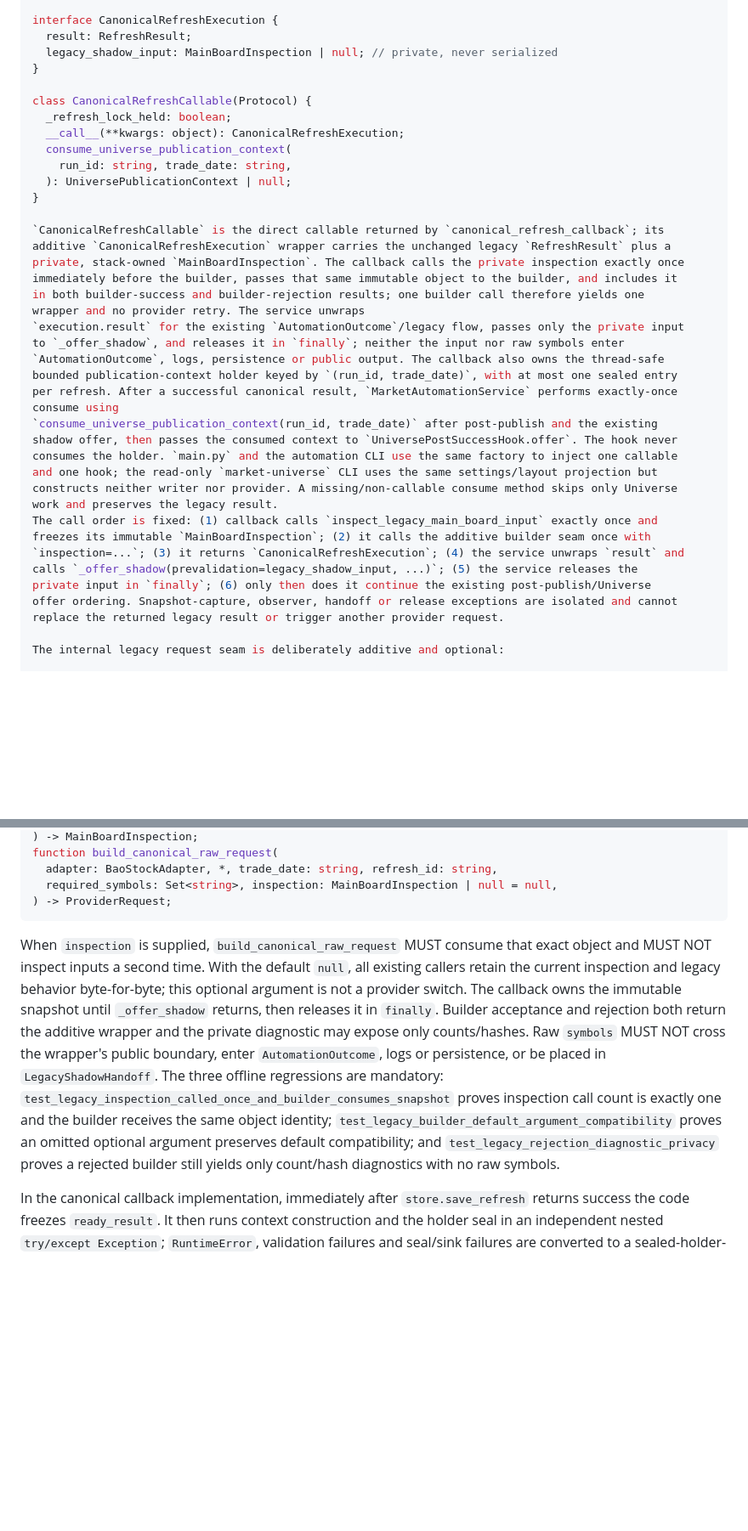
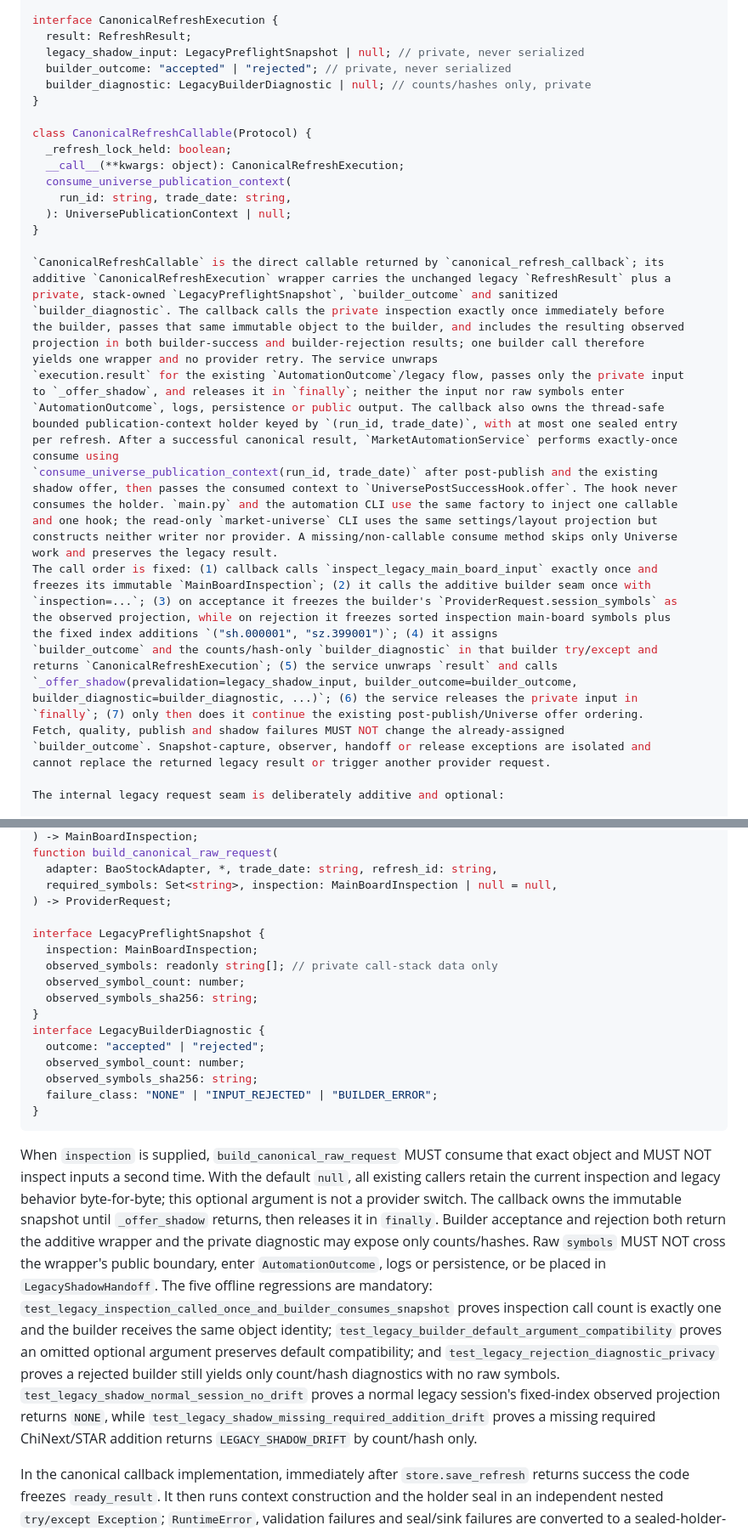
Before and after one commit to fengpengliu95-code/Stock-eva, a Markdown page: docs/plans/2026-09-08-stock-eva-r2f4-2-exact-session-universe-implementation.md, 2 parts joined by grey strips. Shown at 85% size. Rendered like a GitHub page; blank space fills up the shorter version.

Commit message:
docs(r2f4.2): bind legacy shadow to session projection

````diff
--- a/docs/plans/2026-09-08-stock-eva-r2f4-2-exact-session-universe-implementation.md
+++ b/docs/plans/2026-09-08-stock-eva-r2f4-2-exact-session-universe-implementation.md
@@ -681,7 +684,9 @@ interface UniversePublicationContext {
 
 interface CanonicalRefreshExecution {
   result: RefreshResult;
-  legacy_shadow_input: MainBoardInspection | null; // private, never serialized
+  legacy_shadow_input: LegacyPreflightSnapshot | null; // private, never serialized
+  builder_outcome: "accepted" | "rejected"; // private, never serialized
+  builder_diagnostic: LegacyBuilderDiagnostic | null; // counts/hashes only, private
 }
 
 class CanonicalRefreshCallable(Protocol) {
@@ -694,10 +699,11 @@ class CanonicalRefreshCallable(Protocol) {
 
 `CanonicalRefreshCallable` is the direct callable returned by `canonical_refresh_callback`; its
 additive `CanonicalRefreshExecution` wrapper carries the unchanged legacy `RefreshResult` plus a
-private, stack-owned `MainBoardInspection`. The callback calls the private inspection exactly once
-immediately before the builder, passes that same immutable object to the builder, and includes it
-in both builder-success and builder-rejection results; one builder call therefore yields one
-wrapper and no provider retry. The service unwraps
+private, stack-owned `LegacyPreflightSnapshot`, `builder_outcome` and sanitized
+`builder_diagnostic`. The callback calls the private inspection exactly once immediately before
+the builder, passes that same immutable object to the builder, and includes the resulting observed
+projection in both builder-success and builder-rejection results; one builder call therefore
+yields one wrapper and no provider retry. The service unwraps
 `execution.result` for the existing `AutomationOutcome`/legacy flow, passes only the private input
 to `_offer_shadow`, and releases it in `finally`; neither the input nor raw symbols enter
 `AutomationOutcome`, logs, persistence or public output. The callback also owns the thread-safe
@@ -711,11 +717,17 @@ constructs neither writer nor provider. A missing/non-callable consume method sk
 work and preserves the legacy result.
 The call order is fixed: (1) callback calls `inspect_legacy_main_board_input` exactly once and
 freezes its immutable `MainBoardInspection`; (2) it calls the additive builder seam once with
-`inspection=...`; (3) it returns `CanonicalRefreshExecution`; (4) the service unwraps `result` and
-calls `_offer_shadow(prevalidation=legacy_shadow_input, ...)`; (5) the service releases the
-private input in `finally`; (6) only then does it continue the existing post-publish/Universe
-offer ordering. Snapshot-capture, observer, handoff or release exceptions are isolated and cannot
-replace the returned legacy result or trigger another provider request.
+`inspection=...`; (3) on acceptance it freezes the builder's `ProviderRequest.session_symbols` as
+the observed projection, while on rejection it freezes sorted inspection main-board symbols plus
+the fixed index additions `("sh.000001", "sz.399001")`; (4) it assigns
+`builder_outcome` and the counts/hash-only `builder_diagnostic` in that builder try/except and
+returns `CanonicalRefreshExecution`; (5) the service unwraps `result` and calls
+`_offer_shadow(prevalidation=legacy_shadow_input, builder_outcome=builder_outcome,
+builder_diagnostic=builder_diagnostic, ...)`; (6) the service releases the private input in
+`finally`; (7) only then does it continue the existing post-publish/Universe offer ordering.
+Fetch, quality, publish and shadow failures MUST NOT change the already-assigned
+`builder_outcome`. Snapshot-capture, observer, handoff or release exceptions are isolated and
+cannot replace the returned legacy result or trigger another provider request.
 
 The internal legacy request seam is deliberately additive and optional:
 
@@ -736,6 +748,19 @@ function build_canonical_raw_request(
   adapter: BaoStockAdapter, *, trade_date: string, refresh_id: string,
   required_symbols: Set<string>, inspection: MainBoardInspection | null = null,
 ) -> ProviderRequest;
+
+interface LegacyPreflightSnapshot {
+  inspection: MainBoardInspection;
+  observed_symbols: readonly string[]; // private call-stack data only
+  observed_symbol_count: number;
+  observed_symbols_sha256: string;
+}
+interface LegacyBuilderDiagnostic {
+  outcome: "accepted" | "rejected";
+  observed_symbol_count: number;
+  observed_symbols_sha256: string;
+  failure_class: "NONE" | "INPUT_REJECTED" | "BUILDER_ERROR";
+}
 ```
 
 When `inspection` is supplied, `build_canonical_raw_request` MUST consume that exact object and
@@ -745,11 +770,14 @@ switch. The callback owns the immutable snapshot until `_offer_shadow` returns,
 in `finally`. Builder acceptance and rejection both return the additive wrapper and the private
 diagnostic may expose only counts/hashes. Raw `symbols` MUST NOT cross the wrapper's public
 boundary, enter `AutomationOutcome`, logs or persistence, or be placed in `LegacyShadowHandoff`.
-The three offline regressions are mandatory: `test_legacy_inspection_called_once_and_builder_consumes_snapshot`
+The five offline regressions are mandatory: `test_legacy_inspection_called_once_and_builder_consumes_snapshot`
 proves inspection call count is exactly one and the builder receives the same object identity;
 `test_legacy_builder_default_argument_compatibility` proves an omitted optional argument preserves
 default compatibility; and `test_legacy_rejection_diagnostic_privacy` proves a rejected builder
-still yields only count/hash diagnostics with no raw symbols.
+still yields only count/hash diagnostics with no raw symbols. `test_legacy_shadow_normal_session_no_drift`
+proves a normal legacy session's fixed-index observed projection returns `NONE`, while
+`test_legacy_shadow_missing_required_addition_drift` proves a missing required ChiNext/STAR
+addition returns `LEGACY_SHADOW_DRIFT` by count/hash only.
 
 In the canonical callback implementation, immediately after `store.save_refresh` returns success
 the code freezes `ready_result`. It then runs context construction and the holder seal in an
````
Also changed, not shown: other parts of docs/plans/2026-09-08-stock-eva-r2f4-2-exact-session-universe-implementation.md (+36 -22 lines), docs/plans/2026-09-08-stock-eva-r2f4-2-exact-session-universe-design.md (+62 -26 lines).
